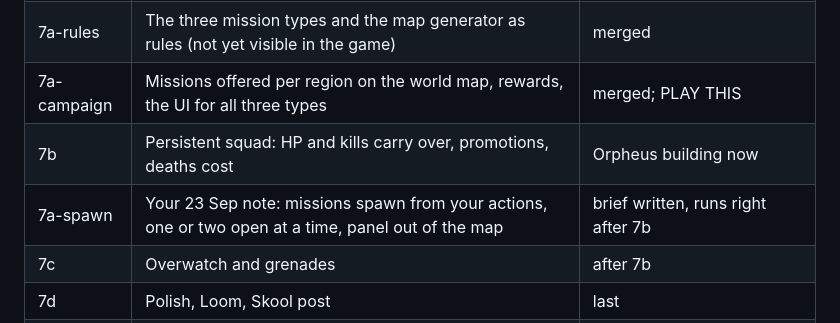
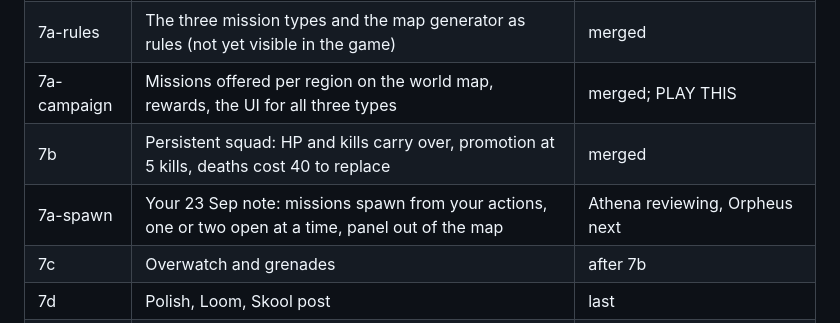
Before and after one commit to SeaneySean/directive, a Markdown page: docs/STATUS.md, the part around one of its changes. GitHub-like rendering.

```diff
--- a/docs/STATUS.md
+++ b/docs/STATUS.md
@@ -13,8 +13,8 @@ Last updated: 23 Sep 2026, 18:30. Deadline: 30 Sep 2026.
 | 6c-tactics | Directional cover, holding guards, reinforcements, bigger maps | merged; hangar eased again after "too far the other way", objective now a light column |
 | 7a-rules | The three mission types and the map generator as rules (not yet visible in the game) | merged |
 | 7a-campaign | Missions offered per region on the world map, rewards, the UI for all three types | merged; PLAY THIS |
-| 7b | Persistent squad: HP and kills carry over, promotions, deaths cost | Orpheus building now |
-| 7a-spawn | Your 23 Sep note: missions spawn from your actions, one or two open at a time, panel out of the map | brief written, runs right after 7b |
+| 7b | Persistent squad: HP and kills carry over, promotion at 5 kills, deaths cost 40 to replace | merged |
+| 7a-spawn | Your 23 Sep note: missions spawn from your actions, one or two open at a time, panel out of the map | Athena reviewing, Orpheus next |
 | 7c | Overwatch and grenades | after 7b |
 | 7d | Polish, Loom, Skool post | last |
 | 6c-ship | Mobile sizing, Loom, Skool post | last |
```
Also changed, not shown: other parts of docs/STATUS.md (+1 -1 lines), DESIGN.md (+3 -2 lines).
